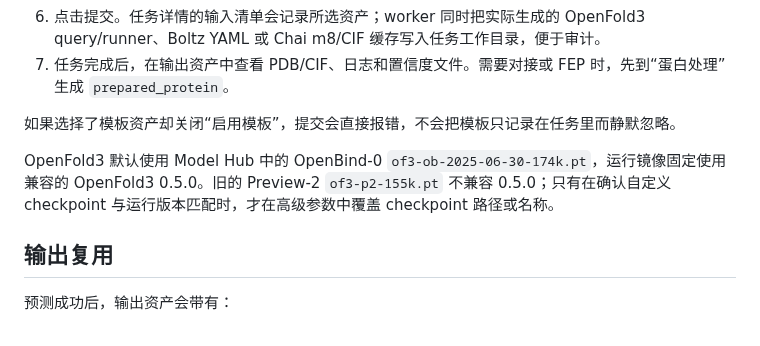
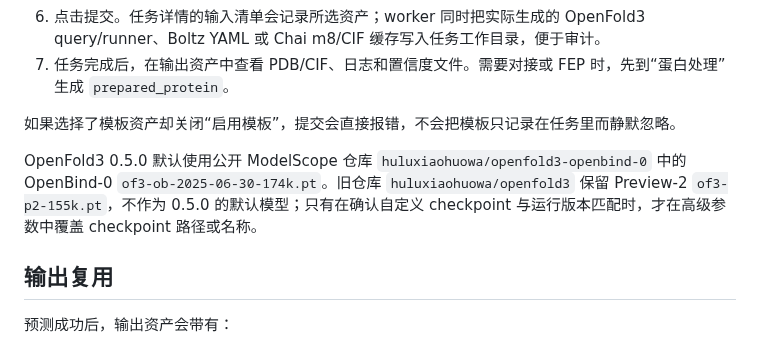
Before and after one commit to huluxiaohuowa/wa-dd-docs, a Markdown page: userguide/structure-prediction.md, the part around the change. Drawn GitHub-style.

Commit message:
Sync source from wa-dd@b27f339c964f27a1cdd00cfefd23bf60ec0bbe16

```diff
--- a/userguide/structure-prediction.md
+++ b/userguide/structure-prediction.md
@@ -27,7 +27,7 @@
 
 如果选择了模板资产却关闭“启用模板”，提交会直接报错，不会把模板只记录在任务里而静默忽略。
 
-OpenFold3 默认使用 Model Hub 中的 OpenBind-0 `of3-ob-2025-06-30-174k.pt`，运行镜像固定使用兼容的 OpenFold3 0.5.0。旧的 Preview-2 `of3-p2-155k.pt` 不兼容 0.5.0；只有在确认自定义 checkpoint 与运行版本匹配时，才在高级参数中覆盖 checkpoint 路径或名称。
+OpenFold3 0.5.0 默认使用公开 ModelScope 仓库 `huluxiaohuowa/openfold3-openbind-0` 中的 OpenBind-0 `of3-ob-2025-06-30-174k.pt`。旧仓库 `huluxiaohuowa/openfold3` 保留 Preview-2 `of3-p2-155k.pt`，不作为 0.5.0 的默认模型；只有在确认自定义 checkpoint 与运行版本匹配时，才在高级参数中覆盖 checkpoint 路径或名称。
 
 ## 输出复用
 
```
